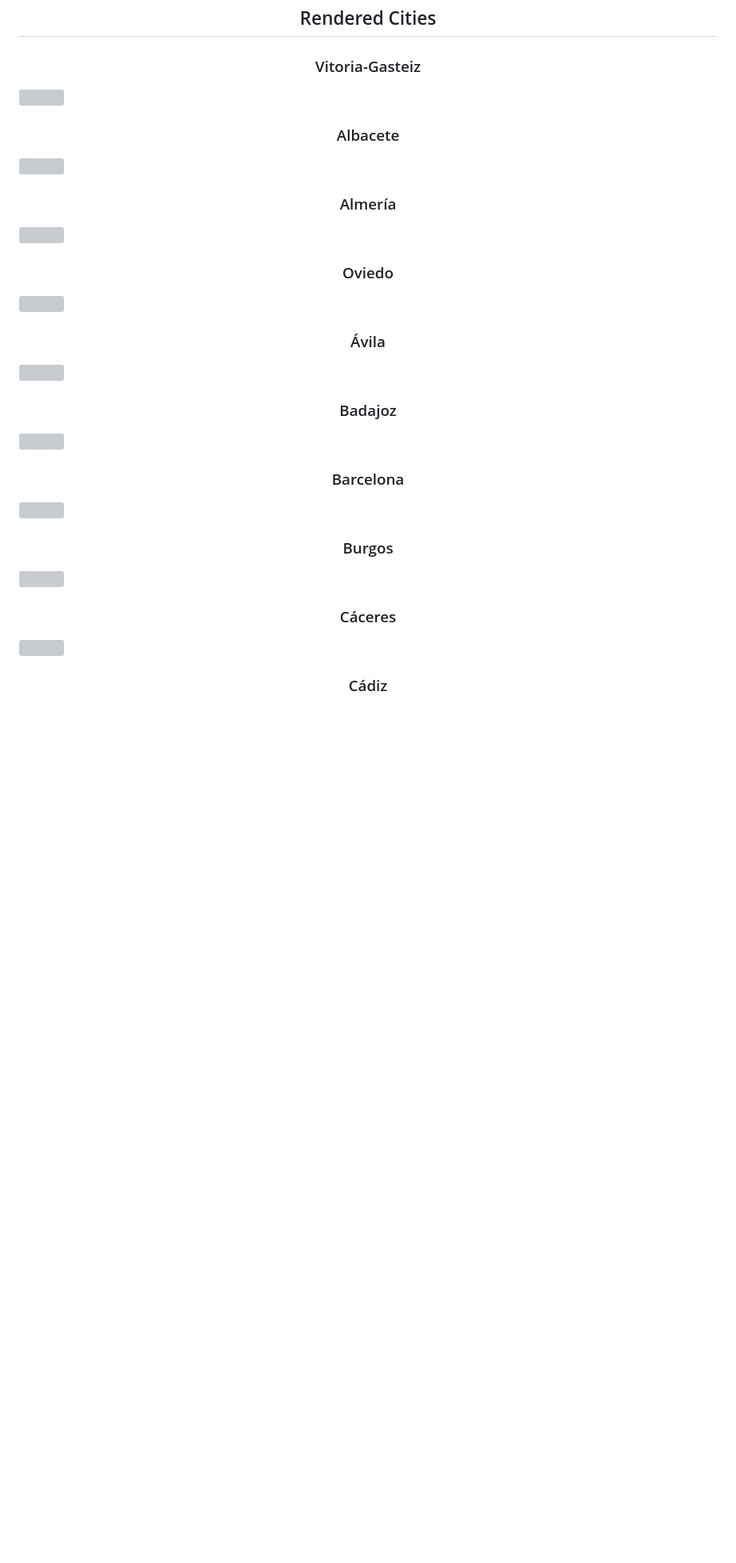
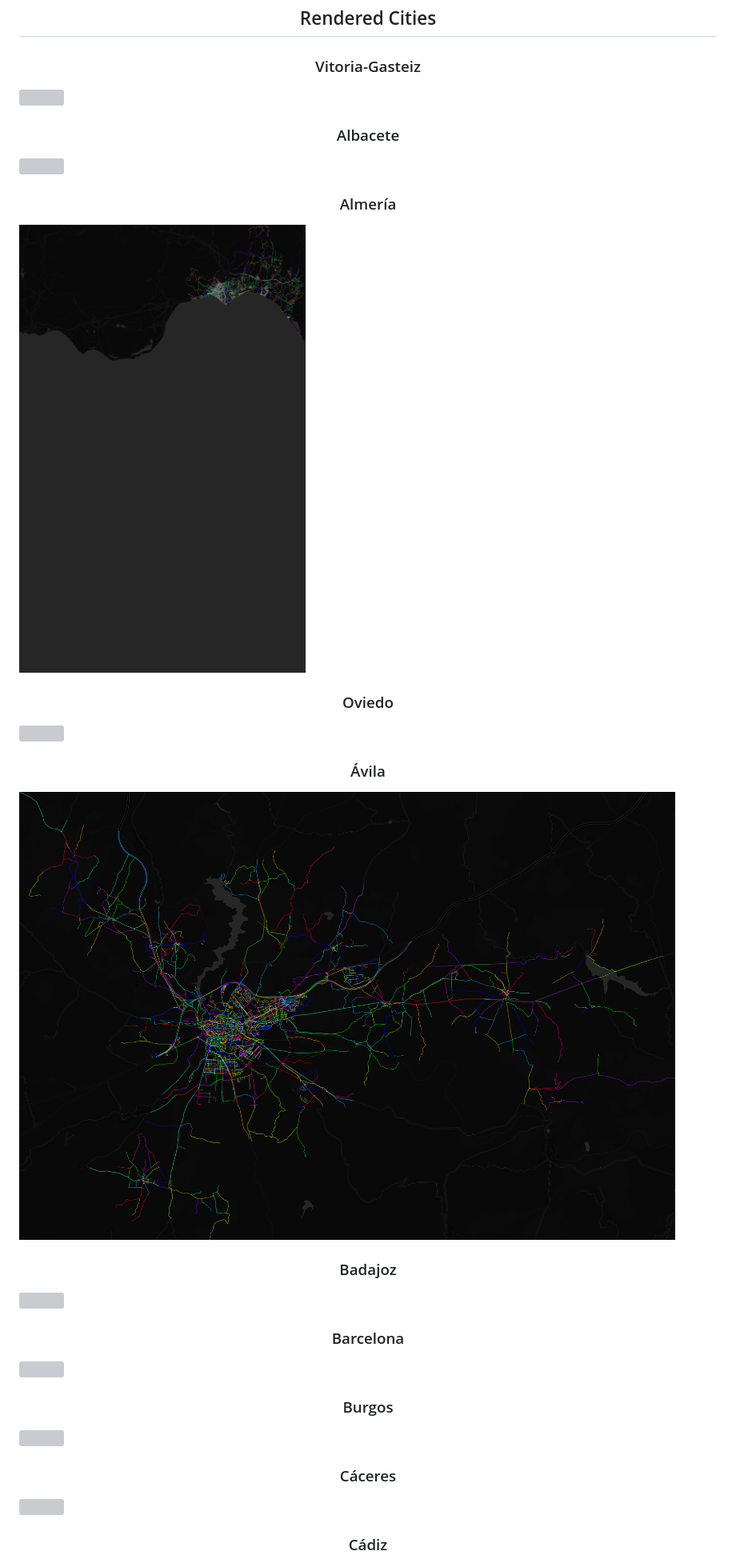
Before and after one commit to amoraschi/SpainCitiesGeoJSON, a Markdown page: images/README.md, the part around one of its changes. Shown at 80% size. Drawn GitHub-style; blank space fills up the shorter version; grey boxes are pictures that could not be loaded.

```diff
--- a/images/README.md
+++ b/images/README.md
@@ -10,7 +10,7 @@
 </p>
 <p align="center">
   <h3 align="center">Almería</h3>
-  <img src="./images/Almería.png"/>
+  <img src="./Almería.png"/>
 </p>
 <p align="center">
   <h3 align="center">Oviedo</h3>
@@ -18,7 +18,7 @@
 </p>
 <p align="center">
   <h3 align="center">Ávila</h3>
-  <img src="./images/Ávila.png"/>
+  <img src="./Ávila.png"/>
 </p>
 <p align="center">
   <h3 align="center">Badajoz</h3>
```
Also changed, not shown: other parts of images/README.md (+41 -41 lines).
